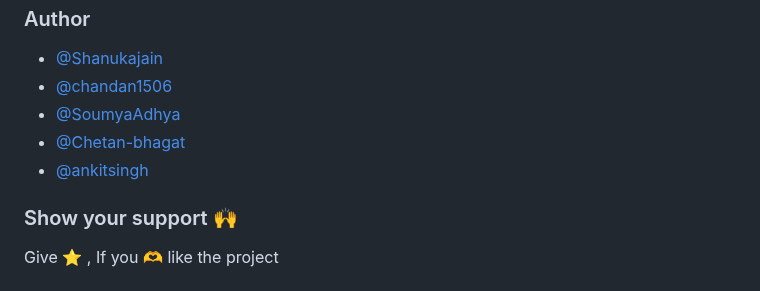
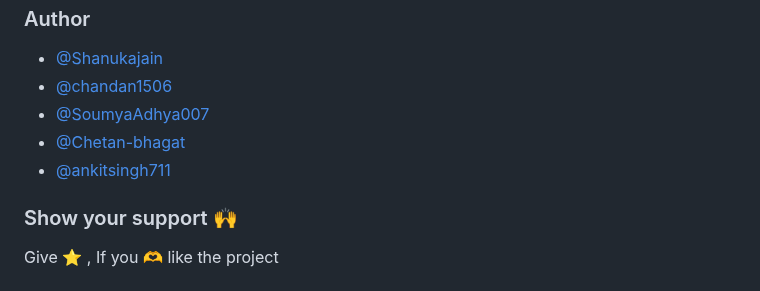
Before and after one commit to shanukajain/Styler, a Markdown page: README.md, the part around the change. GitHub-like rendering.

Commit message:
team members link updated

```diff
--- a/README.md
+++ b/README.md
@@ -61,9 +61,9 @@
 
 - [@Shanukajain](https://github.com/shanukajain)
 - [@chandan1506](https://github.com/chandan1506)
-- [@SoumyaAdhya](https://github.com/SoumyaAdhya007)
+- [@SoumyaAdhya007](https://github.com/SoumyaAdhya007)
 - [@Chetan-bhagat](https://github.com/Chetan-bhagat)
-- [@ankitsingh](https://github.com/ankitsingh711)
+- [@ankitsingh711](https://github.com/ankitsingh711)
 
 
 
```
